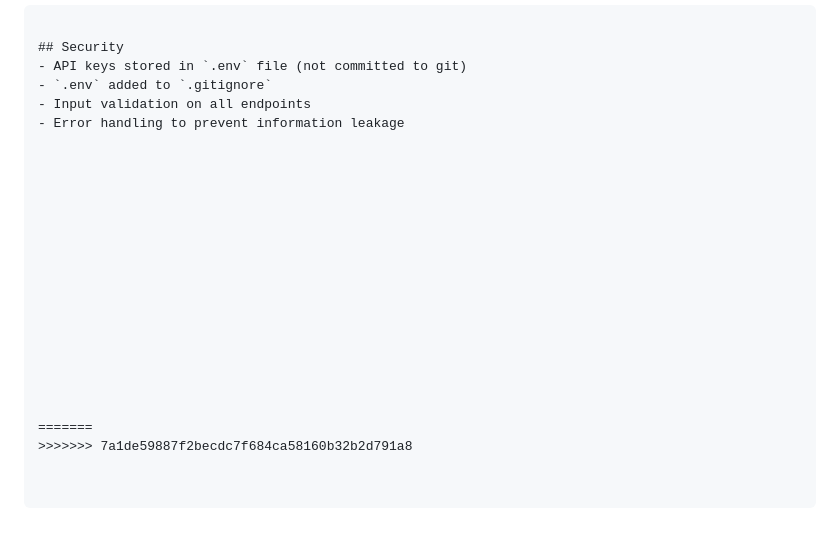
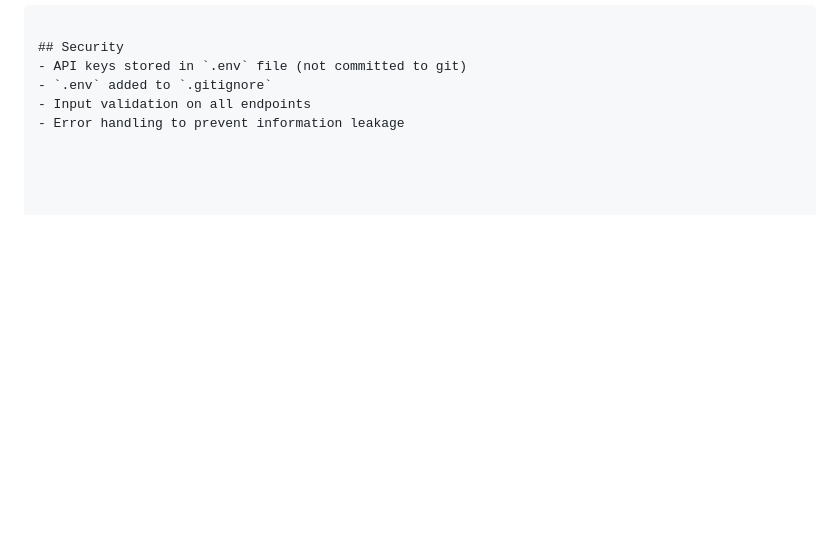
Before and after one commit to tecsxpert/policy-lifecycle-manager, a Markdown page: README.md, the part around the change. Rendered like a GitHub page; blank space fills up the shorter version.

```diff
--- a/README.md
+++ b/README.md
@@ -114,20 +114,3 @@ policy-lifecycle-manager/
 - `.env` added to `.gitignore`
 - Input validation on all endpoints
 - Error handling to prevent information leakage
-
-
-
-
-
-
-
-
-
-
-
-
-
-
-
-=======
->>>>>>> 7a1de59887f2becdc7f684ca58160b32b2d791a8
```
